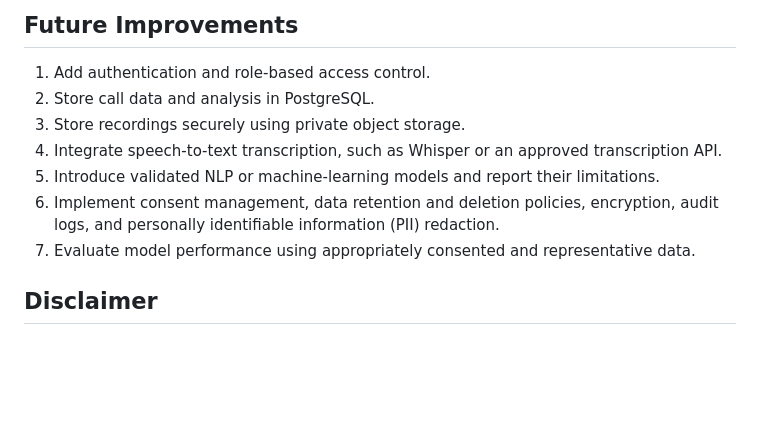
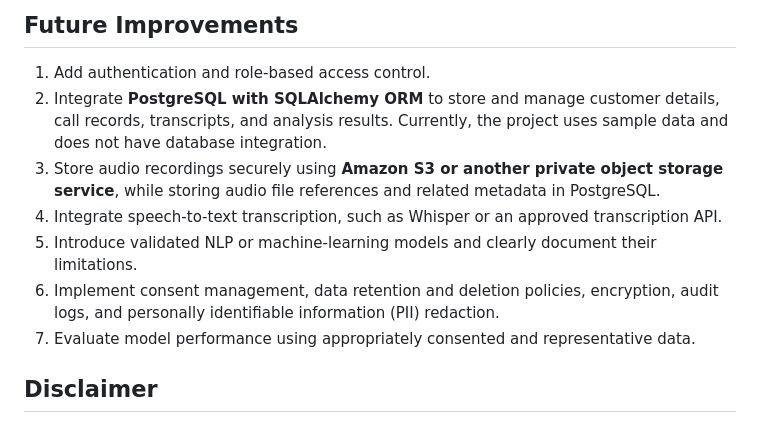
Before and after one commit to vishakhamundhe03/callsense-ai-call-analysis, a Markdown page: README.md, the part around the change. Rendered like a GitHub page; blank space fills up the shorter version.

Commit message:
Refine future improvements for database and storage
Updated future improvements section to specify database integration and storage solutions.

```diff
--- a/README.md
+++ b/README.md
@@ -174,13 +174,12 @@ The sample audio assets are intended for demonstration of the scripted customer
 ## Future Improvements
 
 1. Add authentication and role-based access control.
-2. Store call data and analysis in PostgreSQL.
-3. Store recordings securely using private object storage.
+2. Integrate **PostgreSQL with SQLAlchemy ORM** to store and manage customer details, call records, transcripts, and analysis results. Currently, the project uses sample data and does not have database integration.
+3. Store audio recordings securely using **Amazon S3 or another private object storage service**, while storing audio file references and related metadata in PostgreSQL.
 4. Integrate speech-to-text transcription, such as Whisper or an approved transcription API.
-5. Introduce validated NLP or machine-learning models and report their limitations.
+5. Introduce validated NLP or machine-learning models and clearly document their limitations.
 6. Implement consent management, data retention and deletion policies, encryption, audit logs, and personally identifiable information (PII) redaction.
 7. Evaluate model performance using appropriately consented and representative data.
-
 ## Disclaimer
 
 CallSense is a learning and demonstration project. Its sentiment labels and purchase-interest scores should not be treated
```
